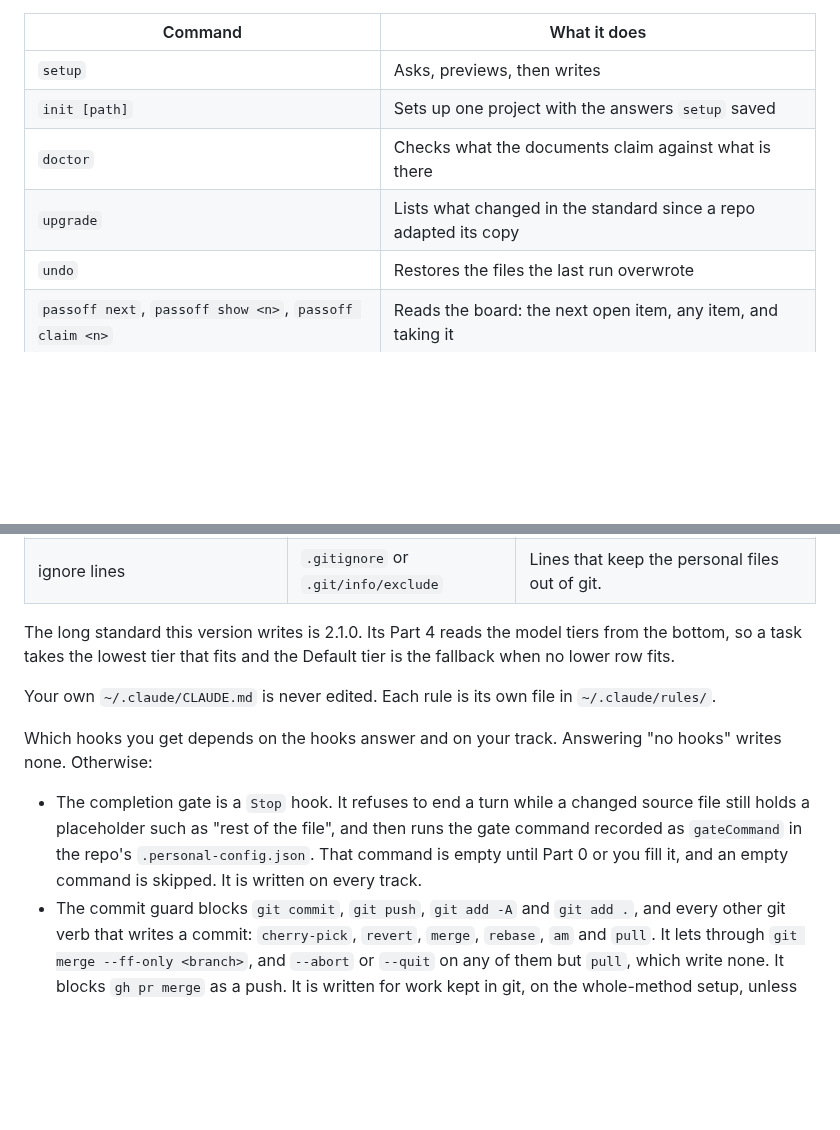
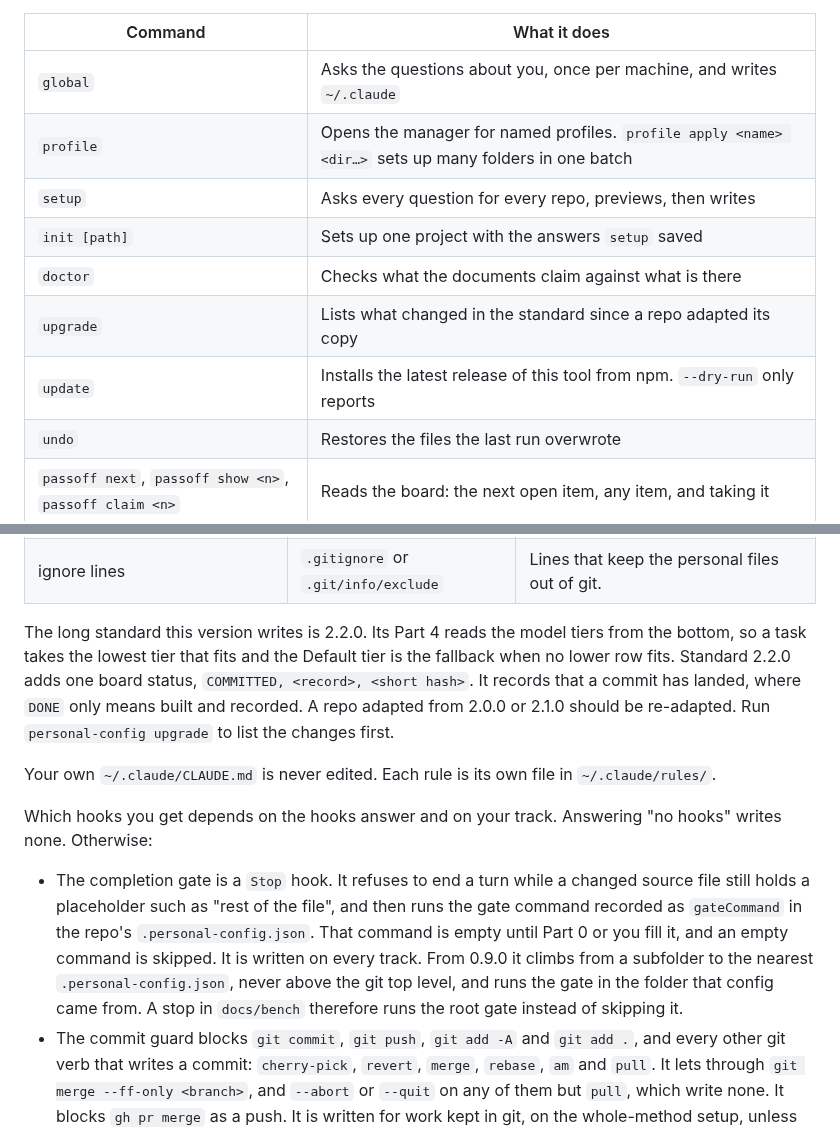
Before and after one commit to zach-short/personal-config, a Markdown page: README.md, 2 parts joined by grey strips. Drawn GitHub-style; blank space fills up the shorter version.

```diff
--- a/README.md
+++ b/README.md
@@ -39,10 +39,13 @@ The rest of this file writes commands as `personal-config <command>`, which is h
 
 | Command | What it does |
 |---|---|
-| `setup` | Asks, previews, then writes |
+| `global` | Asks the questions about you, once per machine, and writes `~/.claude` |
+| `profile` | Opens the manager for named profiles. `profile apply <name> <dir…>` sets up many folders in one batch |
+| `setup` | Asks every question for every repo, previews, then writes |
 | `init [path]` | Sets up one project with the answers `setup` saved |
 | `doctor` | Checks what the documents claim against what is there |
 | `upgrade` | Lists what changed in the standard since a repo adapted its copy |
+| `update` | Installs the latest release of this tool from npm. `--dry-run` only reports |
 | `undo` | Restores the files the last run overwrote |
 | `passoff next`, `passoff show <n>`, `passoff claim <n>` | Reads the board: the next open item, any item, and taking it |
 | `handoff step` | Reports the next free ledger step number |
@@ -94,13 +103,13 @@ The wizard asks only what a person knows. It does not guess what the repo knows:
 | `.claude/settings.local.json` | repo | Written only when you cap the repo's model tier. See the tier ceiling below. |
 | ignore lines | `.gitignore` or `.git/info/exclude` | Lines that keep the personal files out of git. |
 
-The long standard this version writes is 2.1.0. Its Part 4 reads the model tiers from the bottom, so a task takes the lowest tier that fits and the Default tier is the fallback when no lower row fits.
+The long standard this version writes is 2.2.0. Its Part 4 reads the model tiers from the bottom, so a task takes the lowest tier that fits and the Default tier is the fallback when no lower row fits. Standard 2.2.0 adds one board status, `COMMITTED, <record>, <short hash>`. It records that a commit has landed, where `DONE` only means built and recorded. A repo adapted from 2.0.0 or 2.1.0 should be re-adapted. Run `personal-config upgrade` to list the changes first.
 
 Your own `~/.claude/CLAUDE.md` is never edited. Each rule is its own file in `~/.claude/rules/`.
 
 Which hooks you get depends on the hooks answer and on your track. Answering "no hooks" writes none. Otherwise:
 
-- The completion gate is a `Stop` hook. It refuses to end a turn while a changed source file still holds a placeholder such as "rest of the file", and then runs the gate command recorded as `gateCommand` in the repo's `.personal-config.json`. That command is empty until Part 0 or you fill it, and an empty command is skipped. It is written on every track.
+- The completion gate is a `Stop` hook. It refuses to end a turn while a changed source file still holds a placeholder such as "rest of the file", and then runs the gate command recorded as `gateCommand` in the repo's `.personal-config.json`. That command is empty until Part 0 or you fill it, and an empty command is skipped. It is written on every track. From 0.9.0 it climbs from a subfolder to the nearest `.personal-config.json`, never above the git top level, and runs the gate in the folder that config came from. A stop in `docs/bench` therefore runs the root gate instead of skipping it.
 - The commit guard blocks `git commit`, `git push`, `git add -A` and `git add .`, and every other git verb that writes a commit: `cherry-pick`, `revert`, `merge`, `rebase`, `am` and `pull`. It lets through `git merge --ff-only <branch>`, and `--abort` or `--quit` on any of them but `pull`, which write none. It blocks `gh pr merge` as a push. It is written for work kept in git, on the whole-method setup, unless you let the agent commit and push: that answer installs no commit guard, and a later run removes one an earlier run installed. It reads your commit policy from `commit-policy`, a one-word file written beside it. If you let the agent commit, it lets through one plain `git commit <files> -m "<message>"` that names its files and holds no other shell syntax, and still blocks the rest. If you chose only you, or no commit rule, or the file is missing, it blocks every commit. Under every policy that installs it, it also blocks the commands that throw away uncommitted work another session may own: `git stash` but `list` and `show`, `git checkout -- <path>`, `git checkout .` and `-f`, `git restore` of the working tree, `git reset --hard`, and `git switch --discard-changes` and `-f`. It tells the agent to copy the file aside with `cp` instead.
 - The delete guard blocks `rm`, `rmdir` and `unlink` and asks for the file to be moved aside. It is written for work that is not code.
 - The session banner prints where the ledger and standard are and the top open board row. It is written on the whole-method setup when you take the option that includes it.
```
Also changed, not shown: other parts of README.md (+34 -2 lines), docs/images/pc-doctor.png (added), docs/images/pc-dryrun.png (added), docs/images/pc-help.png (added).
